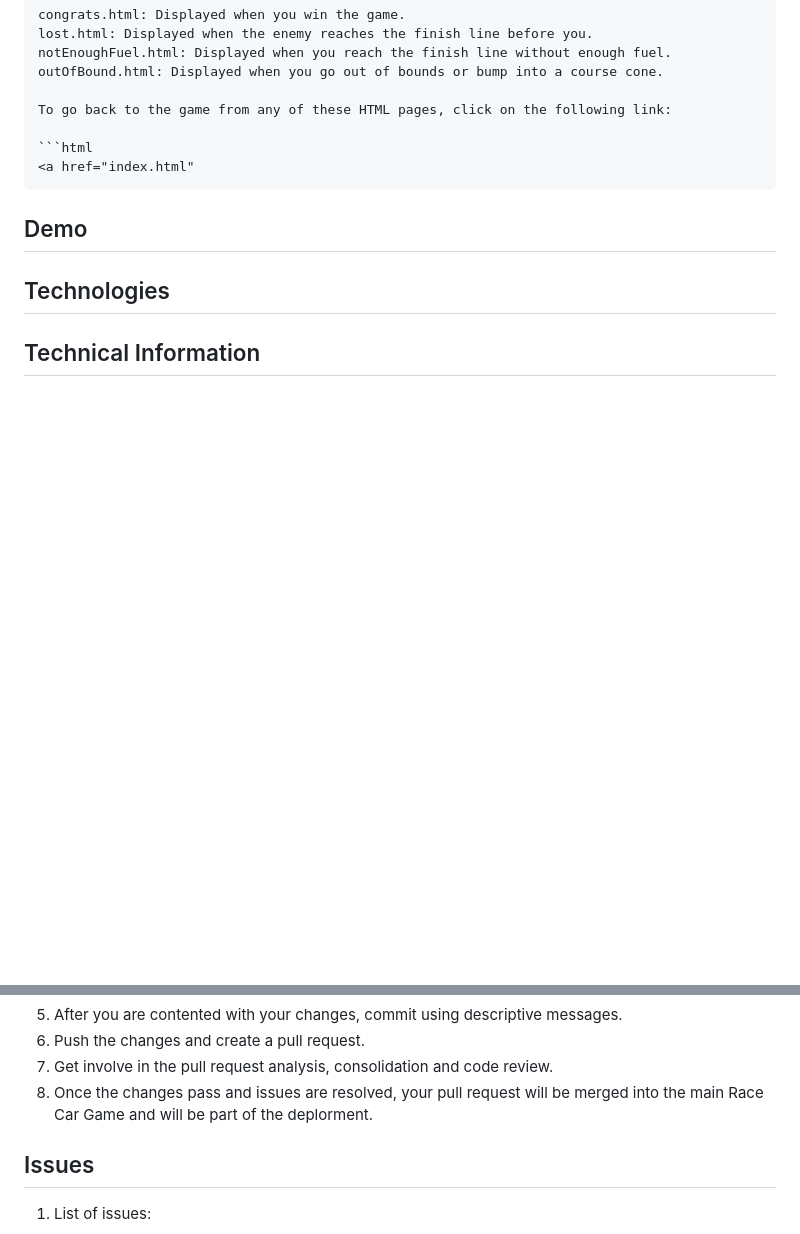
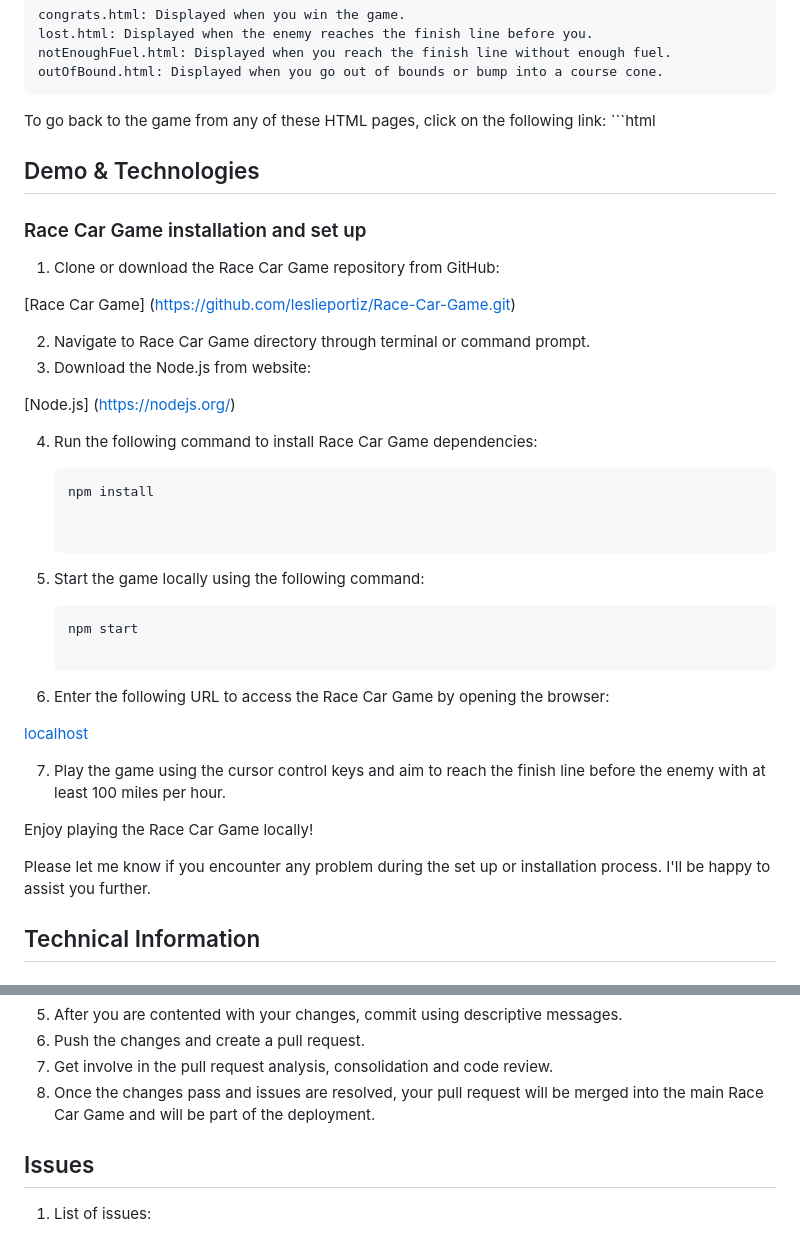
Before and after one commit to leslieportiz/Race-Car-Game, a Markdown page: README.md, 2 parts joined by grey strips. Drawn GitHub-style; blank space fills up the shorter version.

Commit message:
Added Demo

````diff
--- a/README.md
+++ b/README.md
@@ -93,14 +93,43 @@ The game includes several HTML pages for different scenarios. Each HTML page pro
     notEnoughFuel.html: Displayed when you reach the finish line without enough fuel.
     outOfBound.html: Displayed when you go out of bounds or bump into a course cone.
 
-    To go back to the game from any of these HTML pages, click on the following link:
+To go back to the game from any of these HTML pages, click on the following link:
+    ```html
+    <a href="index.html">
 
-    ```html
-    <a href="index.html"
+## Demo & Technologies
 
-## Demo
+### Race Car Game installation and set up
 
-## Technologies
+1. Clone or download the Race Car Game repository from GitHub:
+
+[Race Car Game] (https://github.com/leslieportiz/Race-Car-Game.git)
+
+2. Navigate to Race Car Game directory through terminal or command prompt.
+3. Download the Node.js from website:
+
+[Node.js] (https://nodejs.org/)
+
+4. Run the following command to install Race Car Game dependencies:
+
+    ```sql
+    npm install
+
+
+5. Start the game locally using the following command:
+
+    ```sql
+    npm start
+
+6. Enter the following URL to access the Race Car Game by opening the browser:
+
+[localhost](http://localhost:9000)
+
+7. Play the game using the cursor control keys and aim to reach the finish line before the enemy with at least 100 miles per hour.
+
+Enjoy playing the Race Car Game locally!
+
+Please let me know if you encounter any problem during the set up or installation process. I'll be happy to assist you further.
 
 ## Technical Information
 
@@ -113,7 +142,7 @@ The game includes several HTML pages for different scenarios. Each HTML page pro
 5. After you are contented with your changes, commit using descriptive messages.
 6. Push the changes and create a pull request.
 7. Get involve in the pull request analysis, consolidation and code review.
-8. Once the changes pass and issues are resolved, your pull request will be merged into the main Race Car Game and will be part of the deplorment.
+8. Once the changes pass and issues are resolved, your pull request will be merged into the main Race Car Game and will be part of the deployment.
 
 ## Issues
 
````
